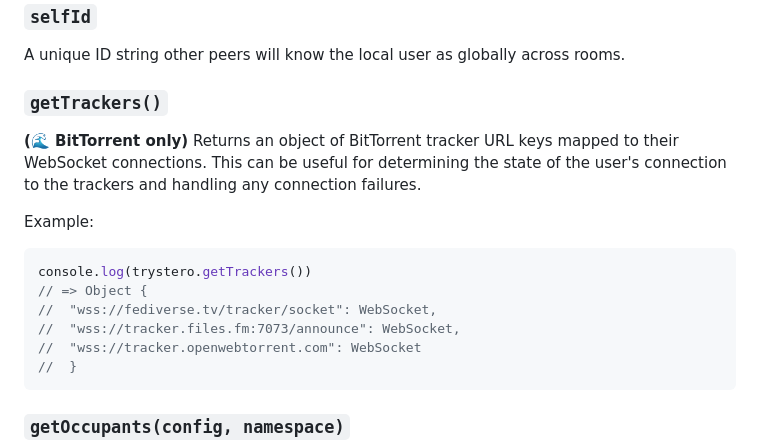
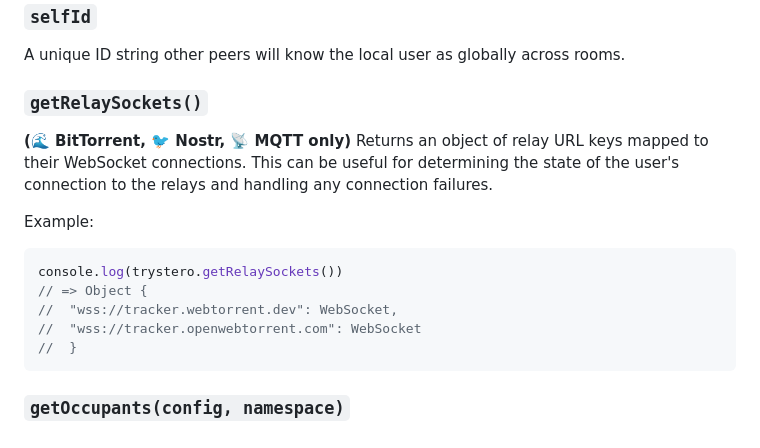
Before and after one commit to dmotz/trystero, a Markdown page: README.md, the part around the change. GitHub-like rendering.

Commit message:
getRelaySockets() docs

````diff
--- a/README.md
+++ b/README.md
@@ -764,20 +764,19 @@ Returns an object with the following methods:
 A unique ID string other peers will know the local user as globally across
 rooms.
 
-### `getTrackers()`
+### `getRelaySockets()`
 
-**(🌊 BitTorrent only)** Returns an object of BitTorrent tracker URL keys
+**(🌊 BitTorrent, 🐦 Nostr, 📡 MQTT only)** Returns an object of relay URL keys
 mapped to their WebSocket connections. This can be useful for determining the
-state of the user's connection to the trackers and handling any connection
+state of the user's connection to the relays and handling any connection
 failures.
 
 Example:
 
 ```js
-console.log(trystero.getTrackers())
+console.log(trystero.getRelaySockets())
 // => Object {
-//  "wss://fediverse.tv/tracker/socket": WebSocket,
-//  "wss://tracker.files.fm:7073/announce": WebSocket,
+//  "wss://tracker.webtorrent.dev": WebSocket,
 //  "wss://tracker.openwebtorrent.com": WebSocket
 //  }
 ```
````
